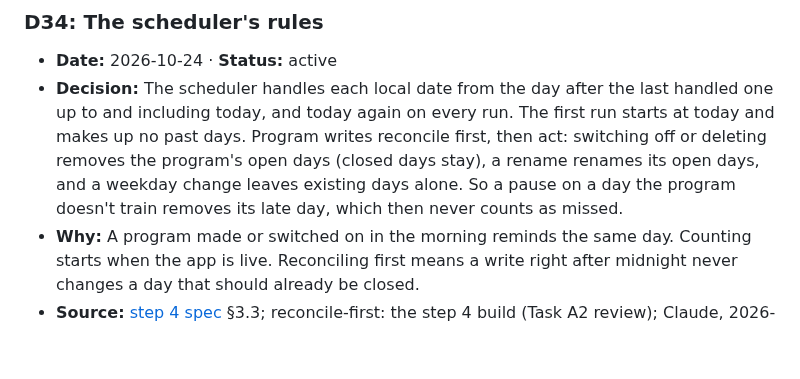
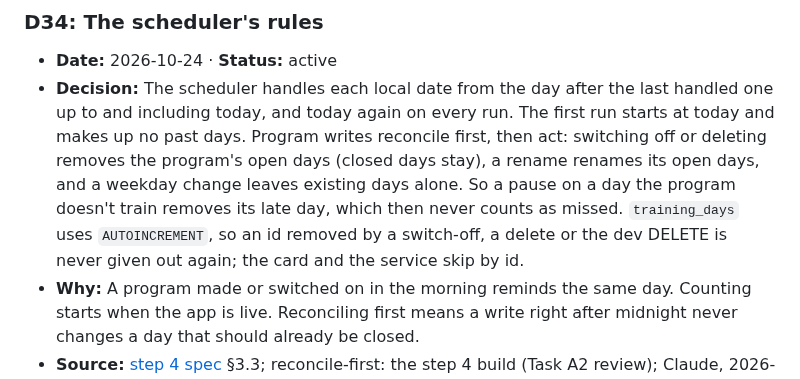
Before and after one commit to thomas3650/Ha-Fitness, a Markdown page: docs/decisions.md, the part around the change. Rendered like a GitHub page; blank space fills up the shorter version.

Commit message:
docs: training-day ids in D34; the step 4 MCP tools in the MCP check
Co-Authored-By: Claude Opus 5.5 <noreply@anthropic.com>

```diff
--- a/docs/decisions.md
+++ b/docs/decisions.md
@@ -265,7 +265,8 @@ to set their status to `superseded by D<n>`, or to name a part a later decision
   today, and today again on every run. The first run starts at today and makes up no past days. Program writes
   reconcile first, then act: switching off or deleting removes the program's open days (closed days stay), a rename
   renames its open days, and a weekday change leaves existing days alone. So a pause on a day the program doesn't
-  train removes its late day, which then never counts as missed.
+  train removes its late day, which then never counts as missed. `training_days` uses `AUTOINCREMENT`, so an id
+  removed by a switch-off, a delete or the dev DELETE is never given out again; the card and the service skip by id.
 - **Why:** A program made or switched on in the morning reminds the same day. Counting starts when the app is live.
   Reconciling first means a write right after midnight never changes a day that should already be closed.
 - **Source:** [step 4 spec](superpowers/specs/2026-10-24-training-today-design.md) §3.3; reconcile-first: the step 4
```
Also changed, not shown: docs/testing.md (+2 -1 lines).
